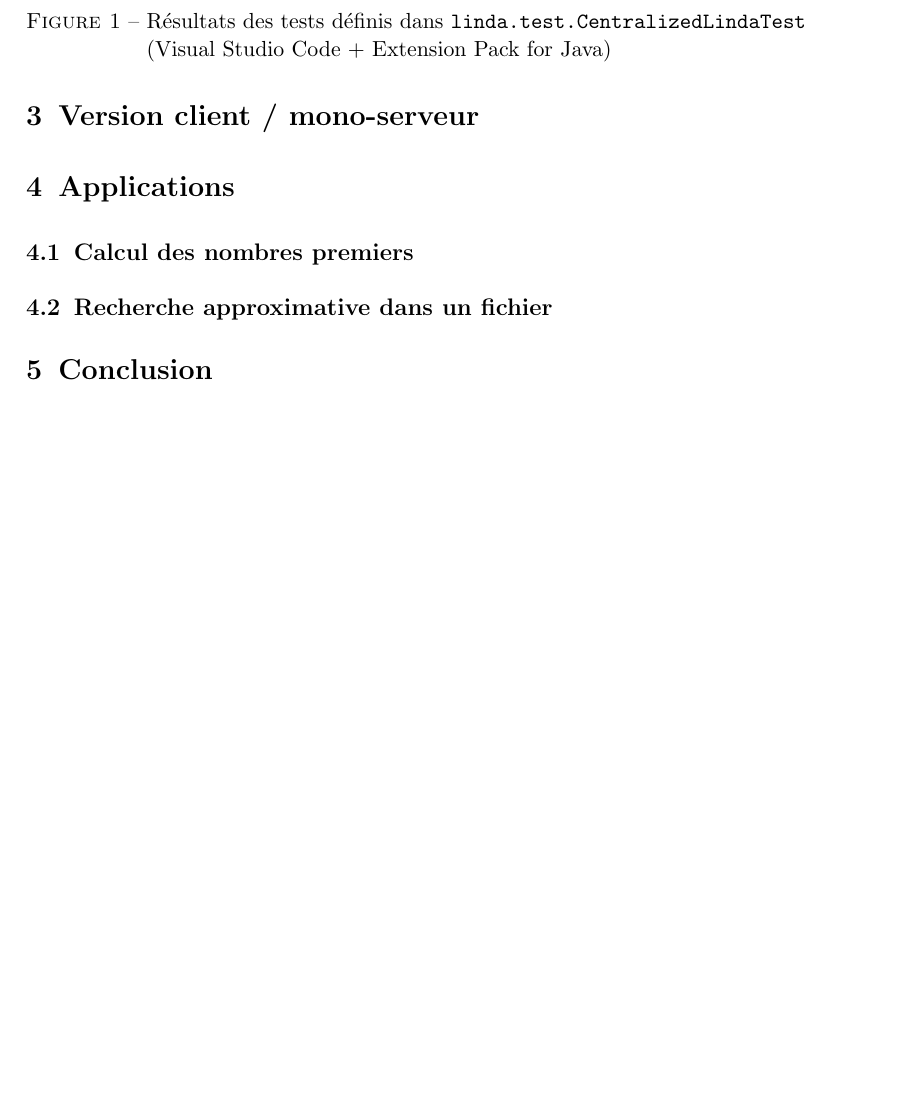
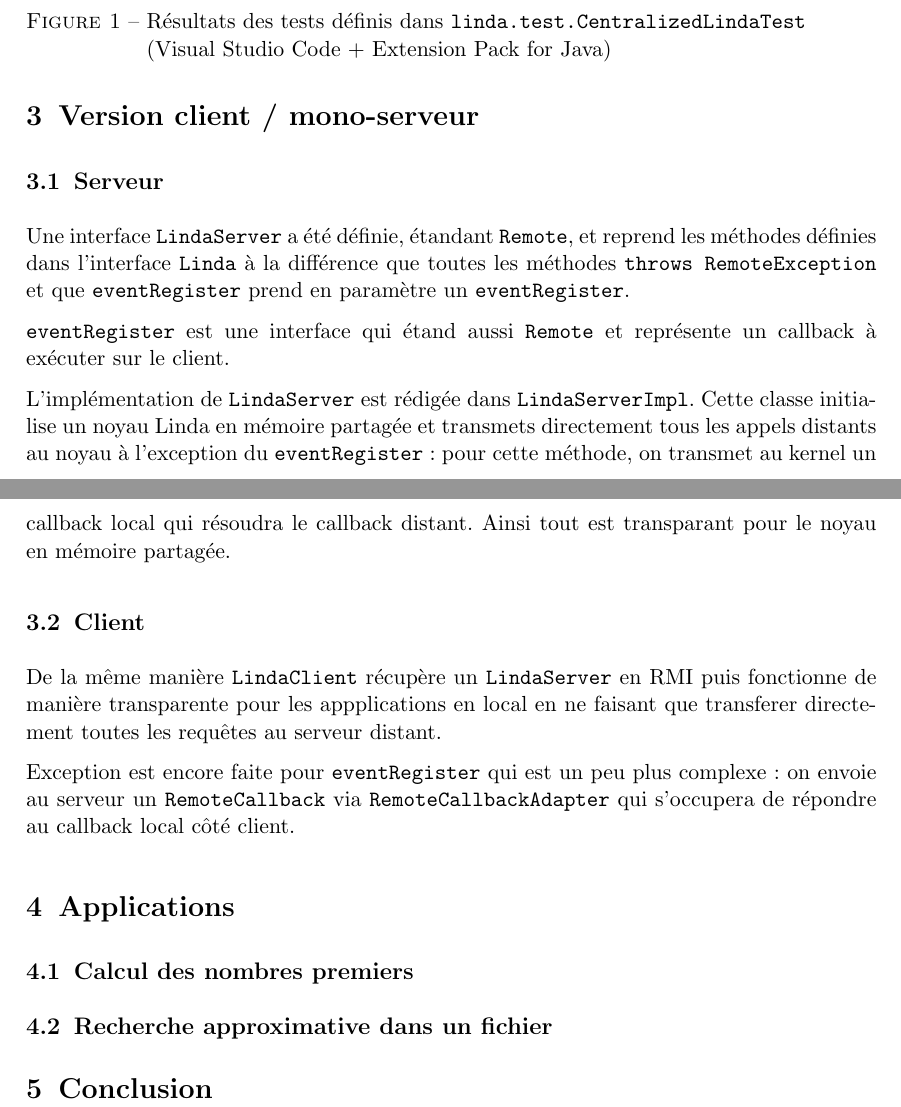
Before and after one commit to NextFire-N7/projet-donnees-reparties, a LaTeX document (rendus/rapport-final/rapport-provisoire.tex): part of page 5 of 5 before the commit and two parts of pages 5 and 6 of 6 after it, the two joined at a grey line, cut so that both start at the same text, the shorter picture padded with empty space. Compiled offline with pdfLaTeX.

Commit message:
rapport: serveur/client

```diff
--- a/rendus/rapport-final/rapport-provisoire.tex
+++ b/rendus/rapport-final/rapport-provisoire.tex
@@ -148,6 +152,35 @@ Une classe de tests unitaires \href{https://junit.org/junit5/}{JUnit 5}
 
 \section{Version client / mono-serveur}
 
+\subsection{Serveur}
+
+Une interface \texttt{LindaServer} a été définie, étandant \texttt{Remote},
+et reprend les méthodes définies dans l'interface \texttt{Linda} à la
+différence que toutes les méthodes \texttt{throws RemoteException} et
+que \texttt{eventRegister} prend en paramètre un \texttt{eventRegister}.
+
+\texttt{eventRegister} est une interface qui étand aussi \texttt{Remote}
+et représente un callback à exécuter sur le client.
+
+L'implémentation de \texttt{LindaServer} est rédigée dans
+\texttt{LindaServerImpl}. Cette classe initialise un noyau Linda en
+mémoire partagée et transmets directement tous les appels distants au
+noyau à l'exception du \texttt{eventRegister} : pour cette méthode,
+on transmet au kernel un callback local qui résoudra le callback distant.
+Ainsi tout est transparant pour le noyau en mémoire partagée.
+
+\subsection{Client}
+
+De la même manière \texttt{LindaClient} récupère un \texttt{LindaServer}
+en RMI puis fonctionne de manière transparente pour les appplications en
+local en ne faisant que transferer directement toutes les requêtes au
+serveur distant.
+
+Exception est encore faite pour \texttt{eventRegister} qui est un peu plus
+complexe: on envoie au serveur un \texttt{RemoteCallback} via
+\texttt{RemoteCallbackAdapter} qui s'occupera de répondre au callback
+local côté client.
+
 \section{Applications}
 
 \subsection{Calcul des nombres premiers}
```
Also changed, not shown: rendus/rapport-final/rapport-provisoire.pdf, rendus/rapport-final/rapport-provisoire.tex (4 more changed lines), 1 other file.
